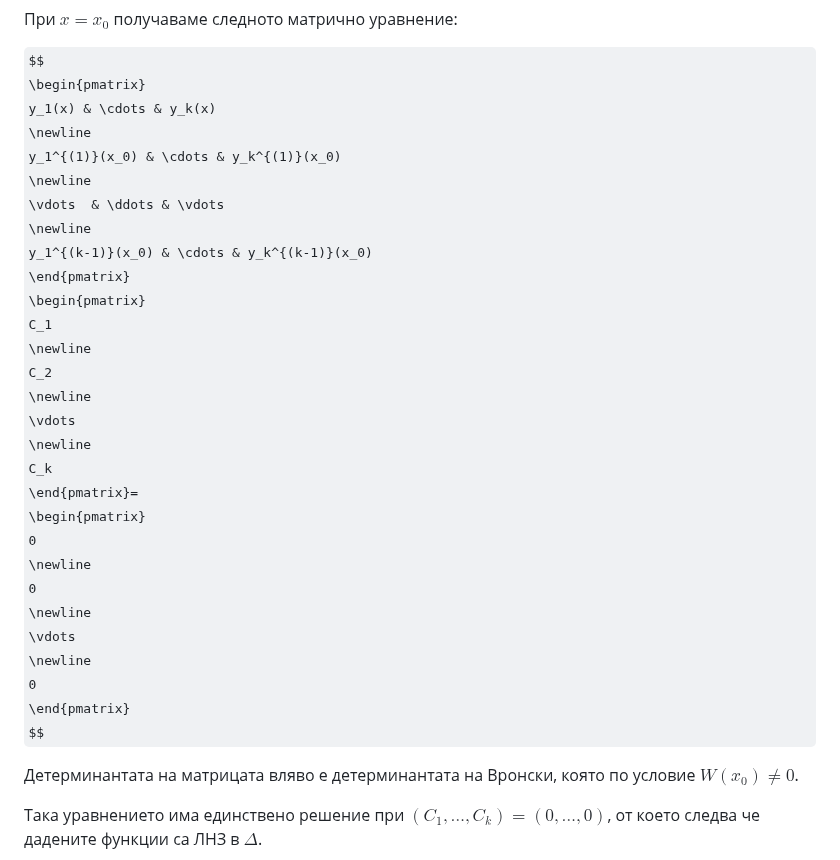
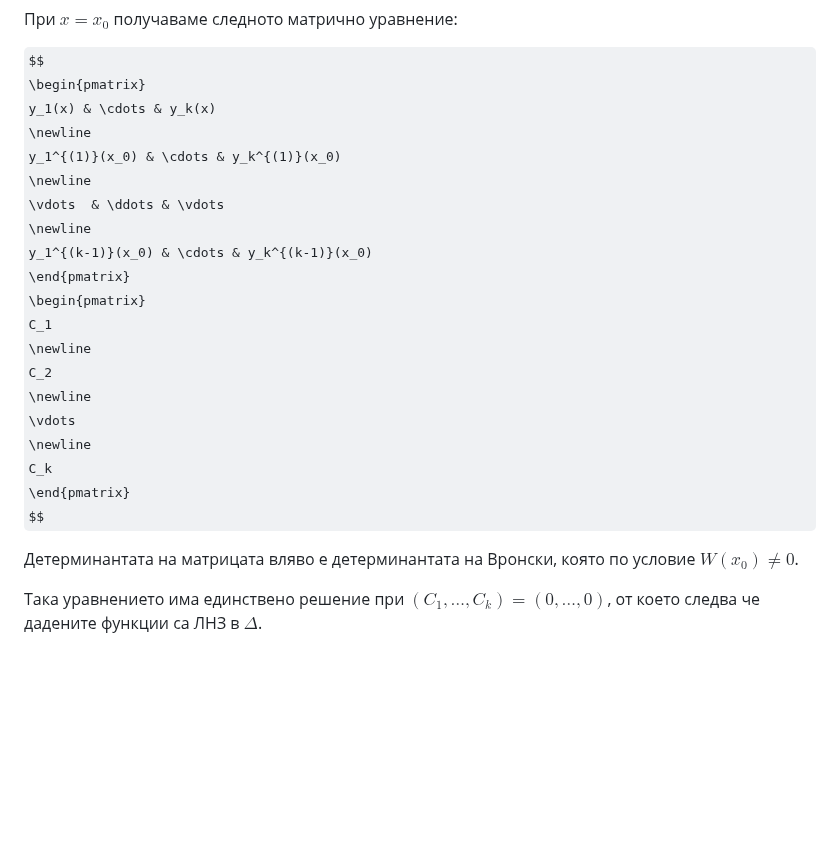
Before and after one commit to ivo3123/DifferentialEquations, a Markdown page: изпит/теория/записки_иво_2024.md, the part around the change. Drawn GitHub-style; folded sections open; some formulas as TeX source; blank space fills up the shorter version.

Commit message:
testing notation

```diff
--- a/изпит/теория/записки_иво_2024.md
+++ b/изпит/теория/записки_иво_2024.md
@@ -196,15 +196,6 @@ C_2
 \vdots
 \newline
 C_k
-\end{pmatrix}=
-\begin{pmatrix}
-0
-\newline
-0
-\newline
-\vdots
-\newline
-0
 \end{pmatrix}
 $$
 
```
